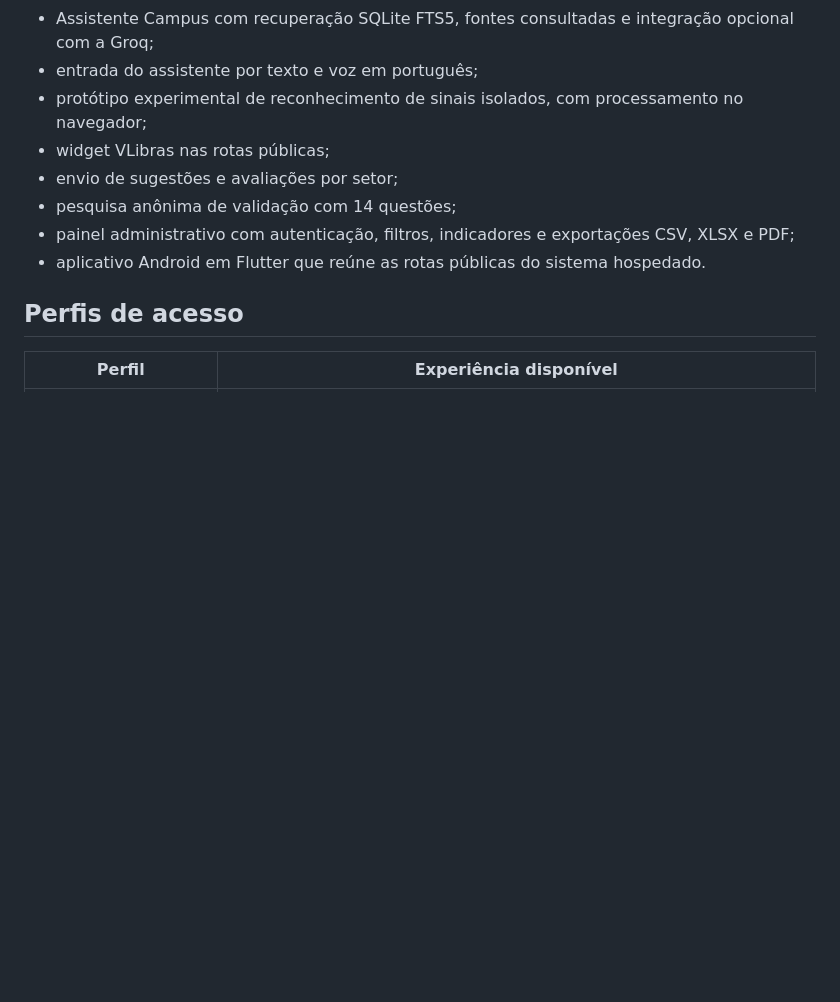
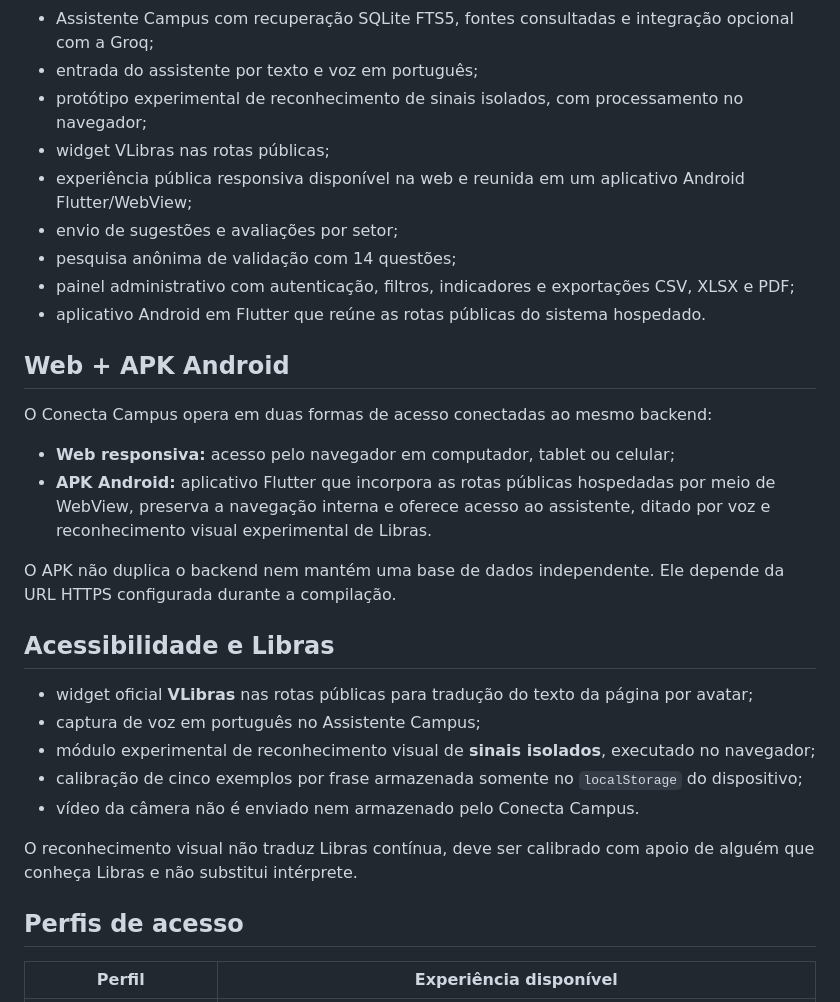
Before and after one commit to JuniorDdev/conecta-campus-showcase, a Markdown page: README.md, the part around one of its changes. Rendered like a GitHub page; blank space fills up the shorter version.

```diff
--- a/README.md
+++ b/README.md
@@ -49,10 +57,30 @@ A base exibida no MVP é demonstrativa. Informações que dependem de uma instit
 - entrada do assistente por texto e voz em português;
 - protótipo experimental de reconhecimento de sinais isolados, com processamento no navegador;
 - widget VLibras nas rotas públicas;
+- experiência pública responsiva disponível na web e reunida em um aplicativo Android Flutter/WebView;
 - envio de sugestões e avaliações por setor;
 - pesquisa anônima de validação com 14 questões;
 - painel administrativo com autenticação, filtros, indicadores e exportações CSV, XLSX e PDF;
 - aplicativo Android em Flutter que reúne as rotas públicas do sistema hospedado.
+
+## Web + APK Android
+
+O Conecta Campus opera em duas formas de acesso conectadas ao mesmo backend:
+
+- **Web responsiva:** acesso pelo navegador em computador, tablet ou celular;
+- **APK Android:** aplicativo Flutter que incorpora as rotas públicas hospedadas por meio de WebView, preserva a navegação interna e oferece acesso ao assistente, ditado por voz e reconhecimento visual experimental de Libras.
+
+O APK não duplica o backend nem mantém uma base de dados independente. Ele depende da URL HTTPS configurada durante a compilação.
+
+## Acessibilidade e Libras
+
+- widget oficial **VLibras** nas rotas públicas para tradução do texto da página por avatar;
+- captura de voz em português no Assistente Campus;
+- módulo experimental de reconhecimento visual de **sinais isolados**, executado no navegador;
+- calibração de cinco exemplos por frase armazenada somente no `localStorage` do dispositivo;
+- vídeo da câmera não é enviado nem armazenado pelo Conecta Campus.
+
+O reconhecimento visual não traduz Libras contínua, deve ser calibrado com apoio de alguém que conheça Libras e não substitui intérprete.
 
 ## Perfis de acesso
 
```
Also changed, not shown: other parts of README.md (+12 -1 lines), docs/assets/screenshots/acessibilidade-libras.png (added), docs/assets/screenshots/android.png (added), docs/assets/screenshots/assistente.png (added), 2 other files.
